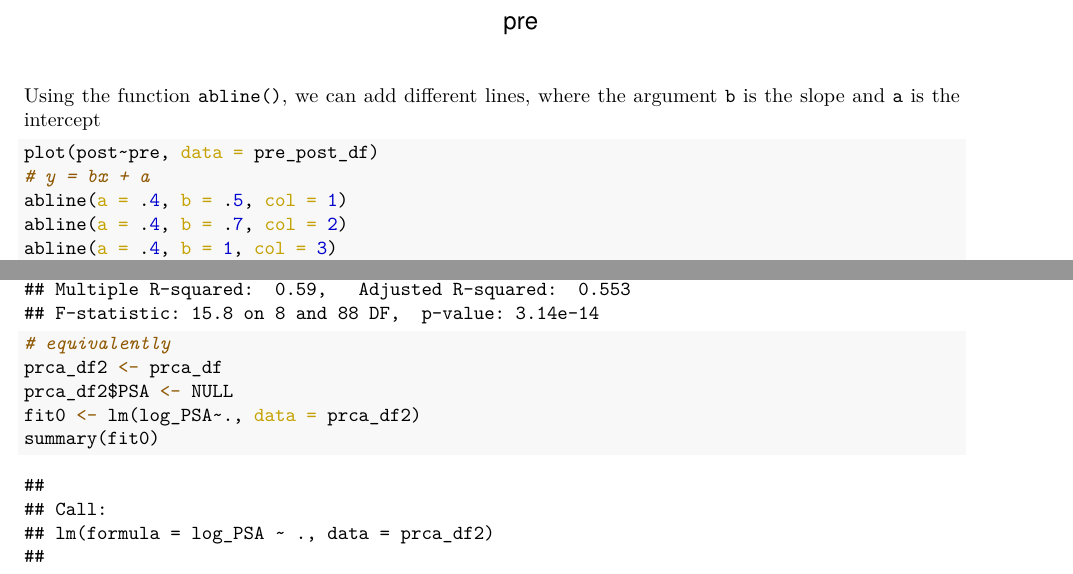
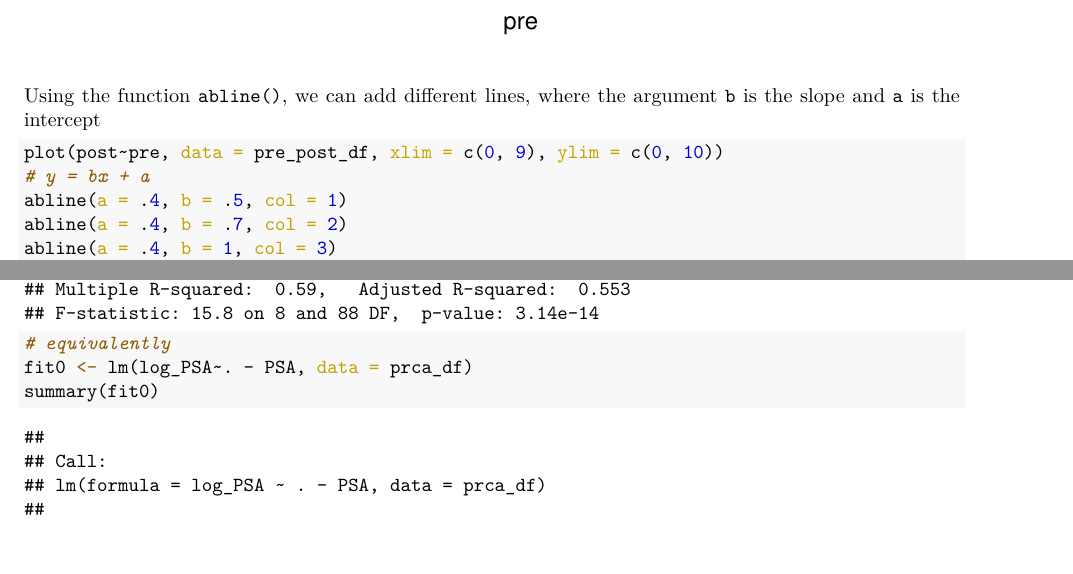
Before and after one commit to egeulgen/BB503_BB602_21_22, an R Markdown document (scripts/11.linear_regression.Rmd): two parts of pages 9 and 18 of 21, joined at a grey line, cut so that both start at the same text. The pictures show the output file scripts/11.linear_regression.pdf that the author committed with the source.

Commit message:
update RMD

````diff
--- a/scripts/11.linear_regression.Rmd
+++ b/scripts/11.linear_regression.Rmd
@@ -222,7 +224,7 @@ plot(post~pre, data = pre_post_df)
 Using the function `abline()`, we can add different lines, where the argument `b` is the slope and `a` is the intercept
 
 ```{r lines}
-plot(post~pre, data = pre_post_df)
+plot(post~pre, data = pre_post_df, xlim = c(0, 9), ylim = c(0, 10))
 # y = bx + a
 abline(a = .4, b = .5, col = 1)
 abline(a = .4, b = .7, col = 2)
@@ -351,9 +353,7 @@ fit0 <- lm(log_PSA~vol + wt + age + BPH + invasion + penetration + Gleason, data
 summary(fit0)
 
 # equivalently
-prca_df2 <- prca_df
-prca_df2$PSA <- NULL
-fit0 <- lm(log_PSA~., data = prca_df2)
+fit0 <- lm(log_PSA~. - PSA, data = prca_df)
 summary(fit0)
 
 ## keeping only significant variables, fit final model
````
Also changed, not shown: scripts/11.linear_regression.pdf, scripts/11.linear_regression.Rmd (2 more changed lines).
